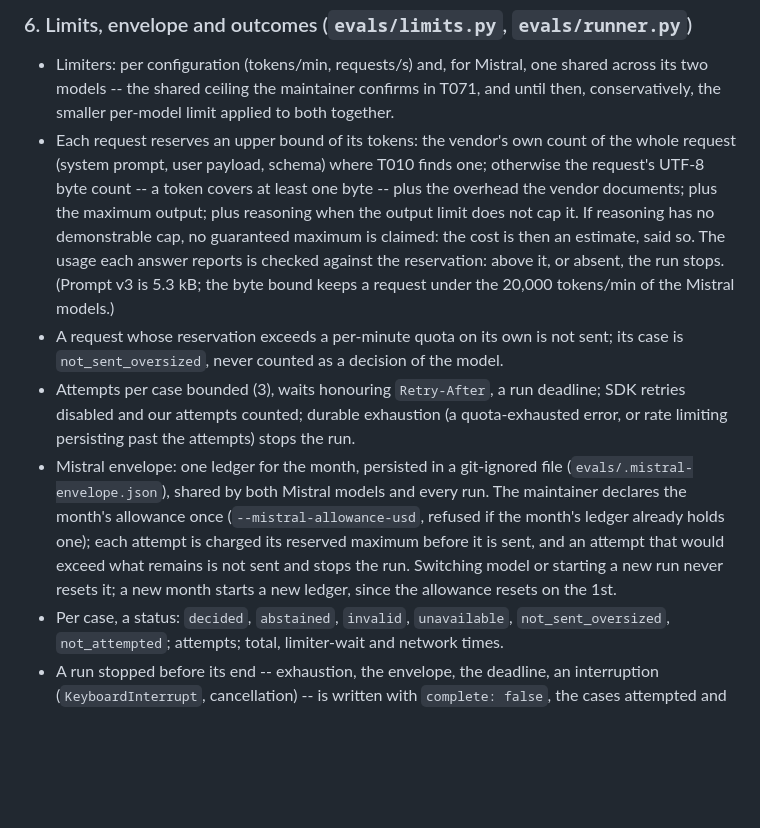
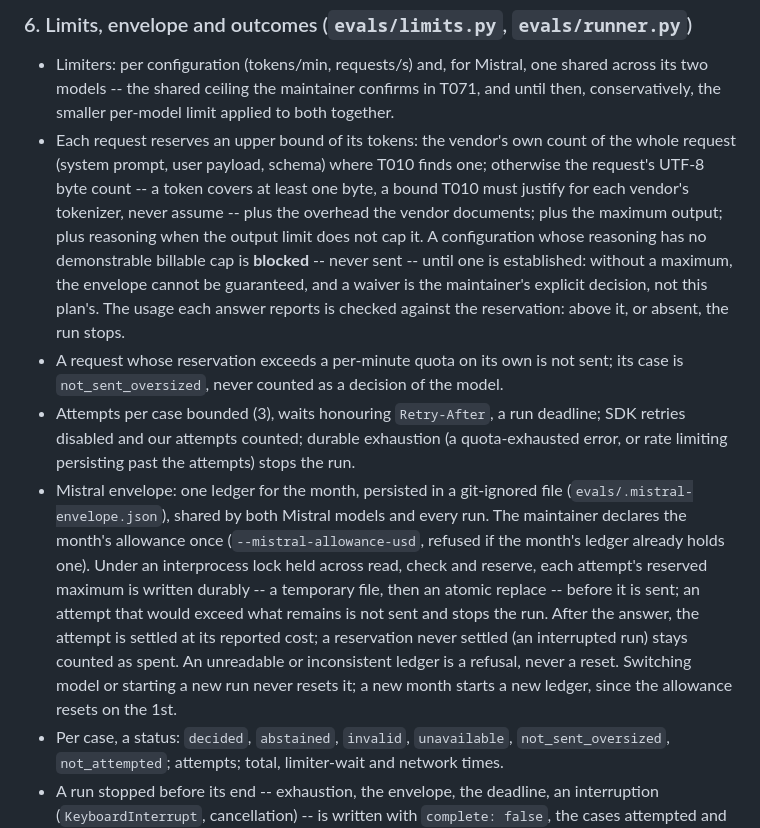
Before and after one commit to mukunde/resolve-billing, a Markdown page: specs/004-second-engines/plan.md, the part around the change. GitHub-like rendering; blank space fills up the shorter version.

Commit message:
Spec 004: plan and tasks revised after review r156
Co-Authored-By: Claude Opus 5.5 <noreply@anthropic.com>

```diff
--- a/specs/004-second-engines/plan.md
+++ b/specs/004-second-engines/plan.md
@@ -125,13 +125,14 @@ reasoning is capped by the output limit. A point the docs do not settle
 - Each request reserves an upper bound of its tokens: the vendor's own count
   of the whole request (system prompt, user payload, schema) where T010
   finds one; otherwise the request's UTF-8 byte count -- a token covers at
-  least one byte -- plus the overhead the vendor documents; plus the maximum
-  output; plus reasoning when the output limit does not cap it. If reasoning
-  has no demonstrable cap, no guaranteed maximum is claimed: the cost is
-  then an estimate, said so. The usage each answer reports is checked
-  against the reservation: above it, or absent, the run stops. (Prompt v3 is
-  5.3 kB; the byte bound keeps a request under the 20,000 tokens/min of the
-  Mistral models.)
+  least one byte, a bound T010 must justify for each vendor's tokenizer,
+  never assume -- plus the overhead the vendor documents; plus the maximum
+  output; plus reasoning when the output limit does not cap it. A
+  configuration whose reasoning has no demonstrable billable cap is
+  **blocked** -- never sent -- until one is established: without a maximum,
+  the envelope cannot be guaranteed, and a waiver is the maintainer's
+  explicit decision, not this plan's. The usage each answer reports is
+  checked against the reservation: above it, or absent, the run stops.
 - A request whose reservation exceeds a per-minute quota on its own is not
   sent; its case is `not_sent_oversized`, never counted as a decision of the
   model.
@@ -143,10 +144,14 @@ reasoning is capped by the output limit. A point the docs do not settle
   file (`evals/.mistral-envelope.json`), shared by both Mistral models and
   every run. The maintainer declares the month's allowance once
   (`--mistral-allowance-usd`, refused if the month's ledger already holds
-  one); each attempt is charged its reserved maximum before it is sent, and
-  an attempt that would exceed what remains is not sent and stops the run.
-  Switching model or starting a new run never resets it; a new month starts
-  a new ledger, since the allowance resets on the 1st.
+  one). Under an interprocess lock held across read, check and reserve, each
+  attempt's reserved maximum is written durably -- a temporary file, then an
+  atomic replace -- before it is sent; an attempt that would exceed what
+  remains is not sent and stops the run. After the answer, the attempt is
+  settled at its reported cost; a reservation never settled (an interrupted
+  run) stays counted as spent. An unreadable or inconsistent ledger is a
+  refusal, never a reset. Switching model or starting a new run never resets
+  it; a new month starts a new ledger, since the allowance resets on the 1st.
 - Per case, a status: `decided`, `abstained`, `invalid`, `unavailable`,
   `not_sent_oversized`, `not_attempted`; attempts; total, limiter-wait and
   network times.
```
Also changed, not shown: specs/004-second-engines/tasks.md (+5 -1 lines).
